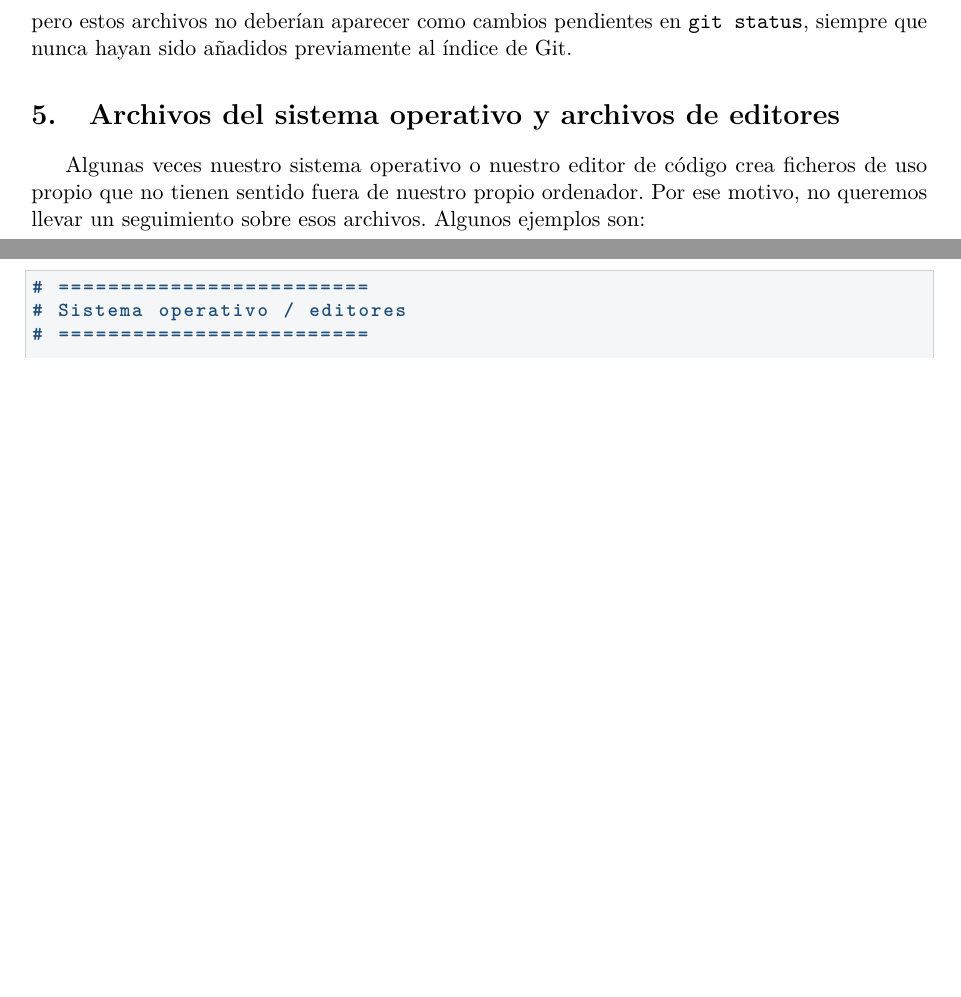
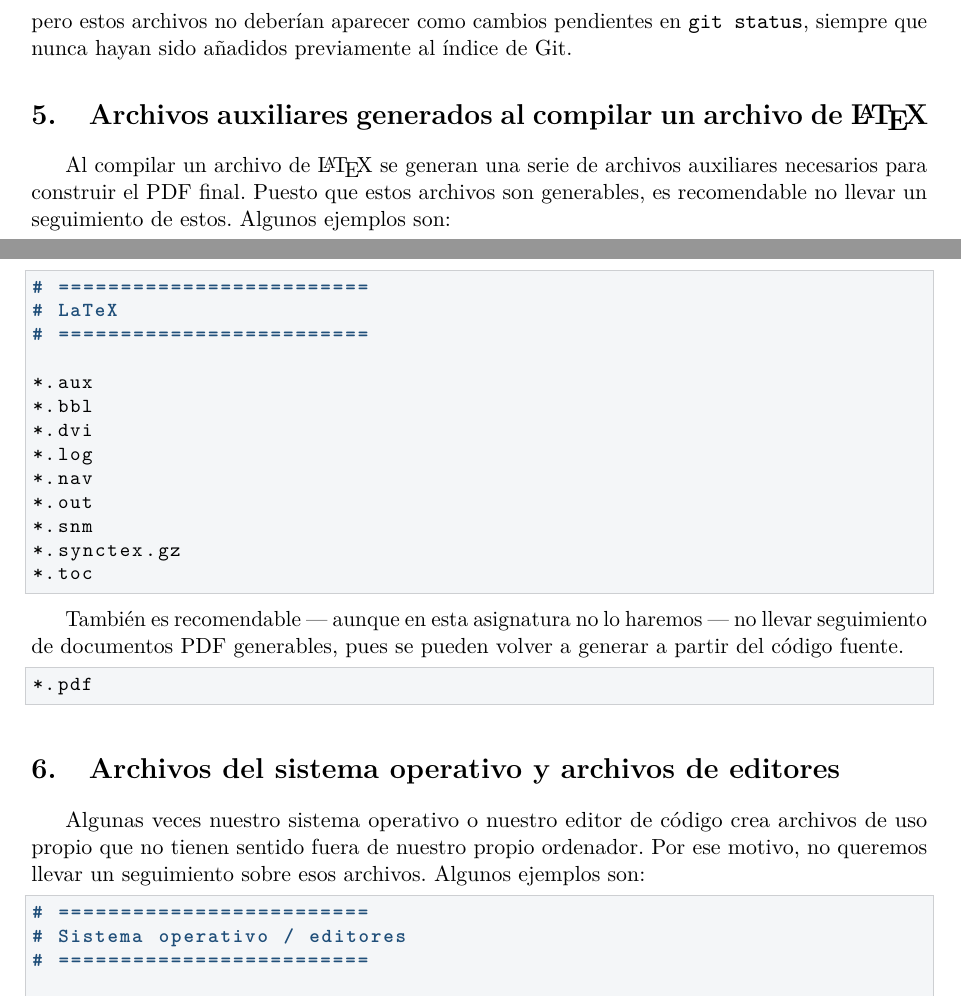
Before and after one commit to afalco/Laboratorio_de_Matematicas, a LaTeX document (labs/gitignore/gitignore.tex): two parts of pages 3 and 4 of 4, joined at a grey line, cut so that both start at the same text, the shorter picture padded with empty space. Compiled offline with pdfLaTeX.

Commit message:
Update .gitignore to add LaTeX rules

```diff
--- a/labs/gitignore/gitignore.tex
+++ b/labs/gitignore/gitignore.tex
@@ -356,11 +357,43 @@ git check-ignore -v .Rhistory
 
 \noindent pero estos archivos no deberían aparecer como cambios pendientes en \texttt{git status}, siempre que nunca hayan sido añadidos previamente al índice de Git.
 
+
+
+\section{Archivos auxiliares generados al compilar un archivo de \LaTeX}
+
+Al compilar un archivo de \LaTeX\ se generan una serie de archivos auxiliares necesarios para construir el PDF final. Puesto que estos archivos son generables, es recomendable no llevar un seguimiento de estos. Algunos ejemplos son:
+
+
+\begin{lstlisting}[style=mdstyle]
+# =========================
+# LaTeX
+# =========================
+
+*.aux
+*.bbl
+*.dvi
+*.log
+*.nav
+*.out
+*.snm
+*.synctex.gz
+*.toc
+\end{lstlisting}
+
+
+También es recomendable --- aunque en esta asignatura no lo haremos --- no llevar seguimiento de documentos PDF generables, pues se pueden volver a generar a partir del código fuente.
+
+
+\begin{lstlisting}[style=mdstyle]
+*.pdf
+\end{lstlisting}
+
+
+
 \section{Archivos del sistema operativo y archivos de editores}
 
 
-Algunas veces nuestro sistema operativo o nuestro editor de código crea ficheros de uso propio que no tienen sentido fuera de nuestro propio ordenador. Por ese motivo, no queremos llevar un seguimiento sobre esos archivos. Algunos ejemplos son:
-
+Algunas veces nuestro sistema operativo o nuestro editor de código crea archivos de uso propio que no tienen sentido fuera de nuestro propio ordenador. Por ese motivo, no queremos llevar un seguimiento sobre esos archivos. Algunos ejemplos son:
 
 \begin{lstlisting}[style=mdstyle]
 # =========================
```
Also changed, not shown: labs/gitignore/gitignore.pdf, labs/gitignore/gitignore.tex (13 more changed lines).
